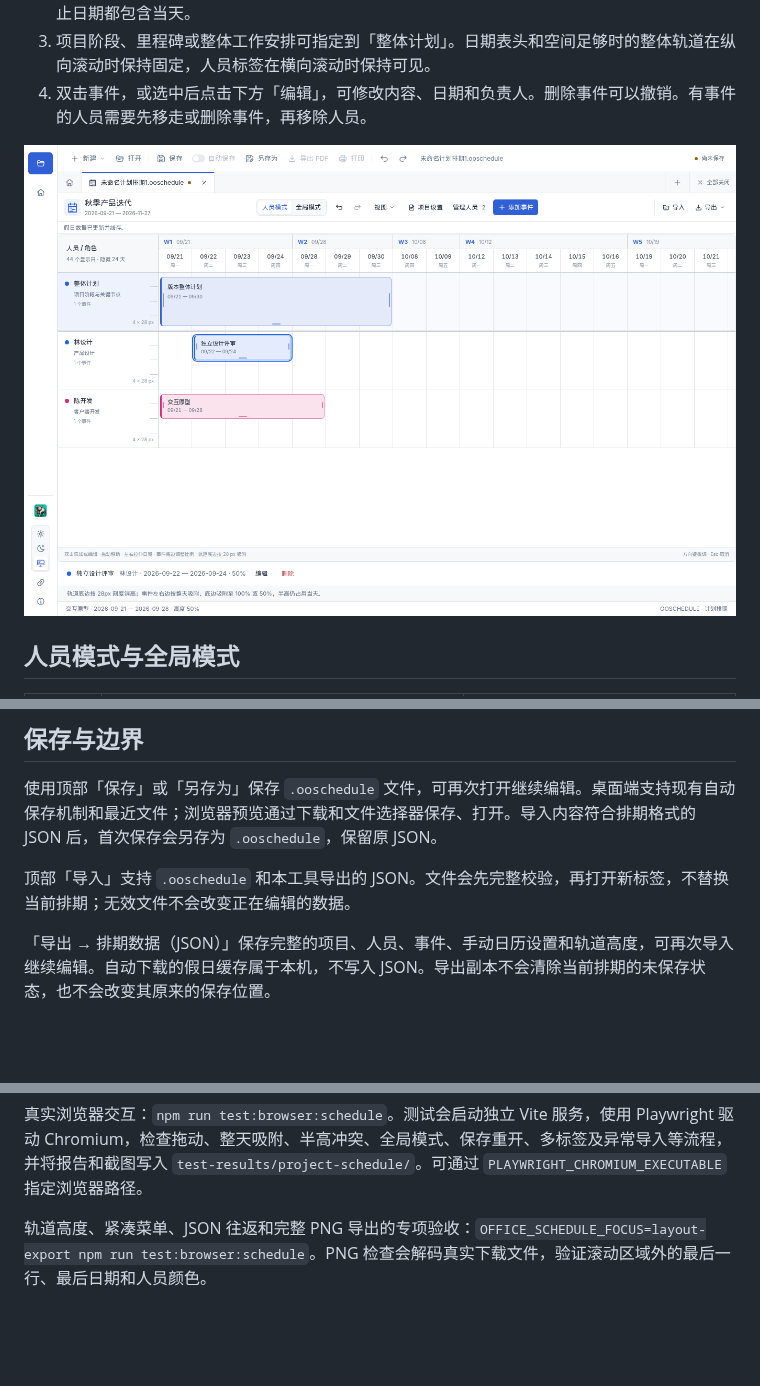
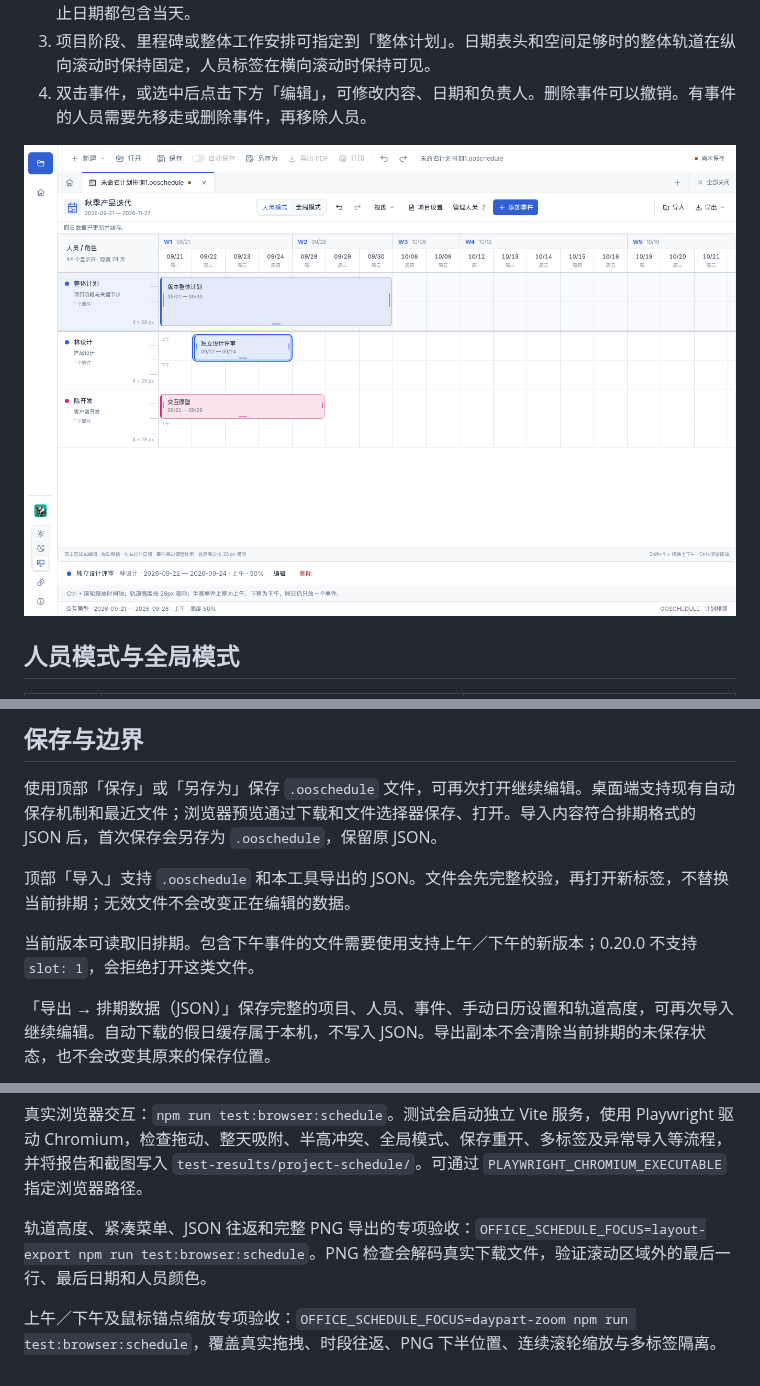
Before and after one commit to ecojust/open-office, a Markdown page: docs/project-scheduling.md, 3 parts joined by grey strips. Drawn GitHub-style; pictures changed too: docs/screenshots/project-schedule-people.png; blank space fills up the shorter version.

```diff
--- a/docs/project-scheduling.md
+++ b/docs/project-scheduling.md
@@ -57,6 +64,8 @@
 
 顶部「导入」支持 `.ooschedule` 和本工具导出的 JSON。文件会先完整校验，再打开新标签，不替换当前排期；无效文件不会改变正在编辑的数据。
 
+当前版本可读取旧排期。包含下午事件的文件需要使用支持上午／下午的新版本；0.20.0 不支持 `slot: 1`，会拒绝打开这类文件。
+
 「导出 → 排期数据（JSON）」保存完整的项目、人员、事件、手动日历设置和轨道高度，可再次导入继续编辑。自动下载的假日缓存属于本机，不写入 JSON。导出副本不会清除当前排期的未保存状态，也不会改变其原来的保存位置。
 
 「导出 → 整张排期表（PNG）」按当前人员／全局模式和周末／假日显示设置生成图片，包含所有日期列、全部轨道和项目标题，包括滚动区域之外的内容；保持人员颜色、事件比例及调整后的轨道高度。完全隐藏的日期和事件不会强行展开，图片底部会标注隐藏情况。通常使用两倍清晰度，超大表格按最大边 16384 像素、总像素 2400 万的上限等比缩小，保留完整范围。
@@ -72,3 +81,5 @@
 真实浏览器交互：`npm run test:browser:schedule`。测试会启动独立 Vite 服务，使用 Playwright 驱动 Chromium，检查拖动、整天吸附、半高冲突、全局模式、保存重开、多标签及异常导入等流程，并将报告和截图写入 `test-results/project-schedule/`。可通过 `PLAYWRIGHT_CHROMIUM_EXECUTABLE` 指定浏览器路径。
 
 轨道高度、紧凑菜单、JSON 往返和完整 PNG 导出的专项验收：`OFFICE_SCHEDULE_FOCUS=layout-export npm run test:browser:schedule`。PNG 检查会解码真实下载文件，验证滚动区域外的最后一行、最后日期和人员颜色。
+
+上午／下午及鼠标锚点缩放专项验收：`OFFICE_SCHEDULE_FOCUS=daypart-zoom npm run test:browser:schedule`，覆盖真实拖拽、时段往返、PNG 下半位置、连续滚轮缩放与多标签隔离。
```
Also changed, not shown: other parts of docs/project-scheduling.md (+8 -1 lines), README.md (+1 -1 lines), docs/schedule-calendar.md (+3 -1 lines), docs/screenshots/project-schedule-dayparts.png (added), docs/screenshots/project-schedule-global.png, 12 other files.
